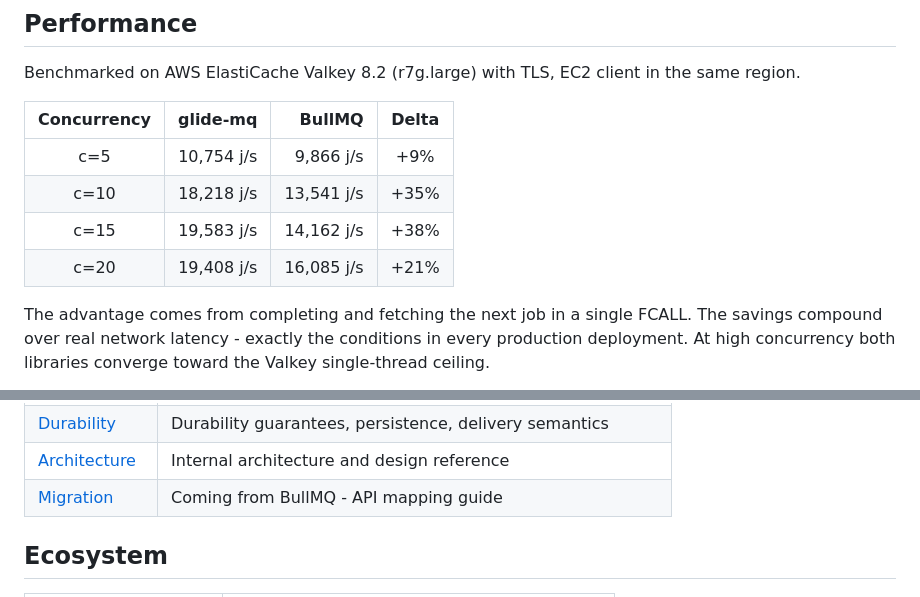
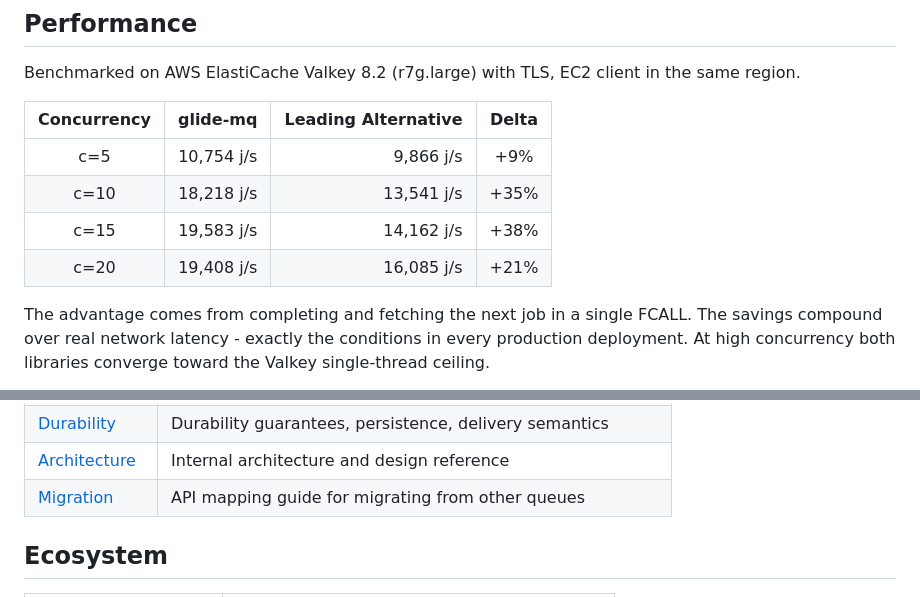
Before and after one commit to avifenesh/glide-mq, a Markdown page: README.md, 2 parts joined by grey strips. GitHub-like rendering.

Commit message:
docs: use 'Leading Alternative' in benchmarks, remove BullMQ references

```diff
--- a/README.md
+++ b/README.md
@@ -120,12 +120,12 @@ See [Usage - AI-native primitives](docs/USAGE.md#ai-native-primitives) for full
 
 Benchmarked on AWS ElastiCache Valkey 8.2 (r7g.large) with TLS, EC2 client in the same region.
 
-| Concurrency |   glide-mq |     BullMQ | Delta |
-| :---------: | ---------: | ---------: | :---: |
-|     c=5     | 10,754 j/s |  9,866 j/s |  +9%  |
-|    c=10     | 18,218 j/s | 13,541 j/s | +35%  |
-|    c=15     | 19,583 j/s | 14,162 j/s | +38%  |
-|    c=20     | 19,408 j/s | 16,085 j/s | +21%  |
+| Concurrency |   glide-mq | Leading Alternative | Delta |
+| :---------: | ---------: | ------------------: | :---: |
+|     c=5     | 10,754 j/s |          9,866 j/s  |  +9%  |
+|    c=10     | 18,218 j/s |         13,541 j/s  | +35%  |
+|    c=15     | 19,583 j/s |         14,162 j/s  | +38%  |
+|    c=20     | 19,408 j/s |         16,085 j/s  | +21%  |
 
 The advantage comes from completing and fetching the next job in a single FCALL. The savings compound over real network latency - exactly the conditions in every production deployment. At high concurrency both libraries converge toward the Valkey single-thread ceiling.
 
@@ -166,7 +166,7 @@ All examples live in [glidemq-examples](https://github.com/avifenesh/glidemq-exa
 | [Step Jobs](docs/STEP_JOBS.md)         | Step-job workflows with moveToDelayed                       |
 | [Durability](docs/DURABILITY.md)       | Durability guarantees, persistence, delivery semantics      |
 | [Architecture](docs/ARCHITECTURE.md)   | Internal architecture and design reference                  |
-| [Migration](docs/MIGRATION.md)         | Coming from BullMQ - API mapping guide                      |
+| [Migration](docs/MIGRATION.md)         | API mapping guide for migrating from other queues           |
 
 ## Ecosystem
 
```
